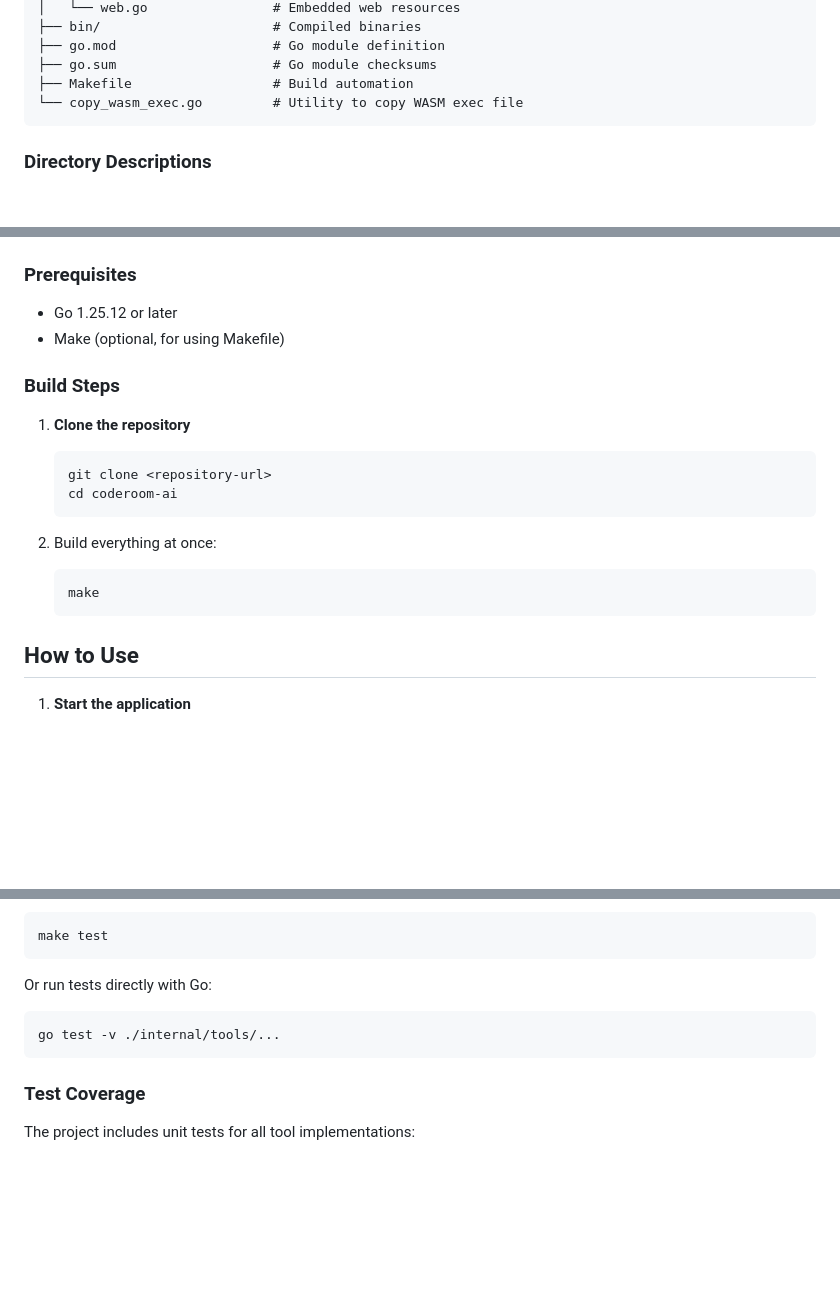
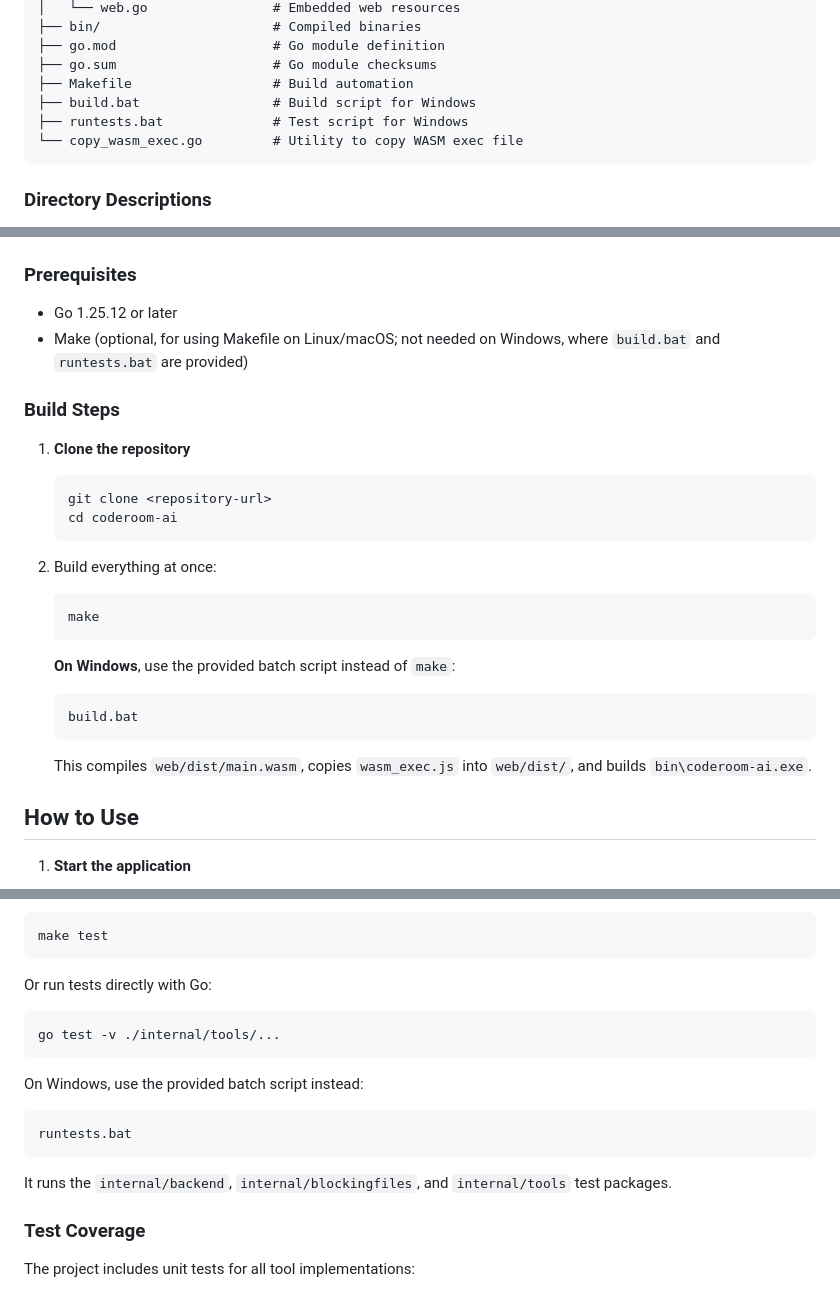
Before and after one commit to xi0/coderoom-ai, a Markdown page: README.md, 3 parts joined by grey strips. Rendered like a GitHub page; blank space fills up the shorter version.

Commit message:
Add mention of the Windows batch files in README.md.

````diff
--- a/README.md
+++ b/README.md
@@ -43,6 +43,8 @@ coderoom-ai/
 ├── go.mod                    # Go module definition
 ├── go.sum                    # Go module checksums
 ├── Makefile                  # Build automation
+├── build.bat                 # Build script for Windows
+├── runtests.bat              # Test script for Windows
 └── copy_wasm_exec.go         # Utility to copy WASM exec file
 ```
 
@@ -64,7 +66,7 @@ coderoom-ai/
 
 ### Prerequisites
 - Go 1.25.12 or later
-- Make (optional, for using Makefile)
+- Make (optional, for using Makefile on Linux/macOS; not needed on Windows, where `build.bat` and `runtests.bat` are provided)
 
 ### Build Steps
 
@@ -78,6 +80,12 @@ coderoom-ai/
    ```bash
    make
    ```
+
+   **On Windows**, use the provided batch script instead of `make`:
+   ```bat
+   build.bat
+   ```
+   This compiles `web/dist/main.wasm`, copies `wasm_exec.js` into `web/dist/`, and builds `bin\coderoom-ai.exe`.
 
 ## How to Use
 
@@ -187,6 +195,14 @@ Or run tests directly with Go:
 go test -v ./internal/tools/...
 ```
 
+On Windows, use the provided batch script instead:
+
+```bat
+runtests.bat
+```
+
+It runs the `internal/backend`, `internal/blockingfiles`, and `internal/tools` test packages.
+
 ### Test Coverage
 
 The project includes unit tests for all tool implementations:
````
